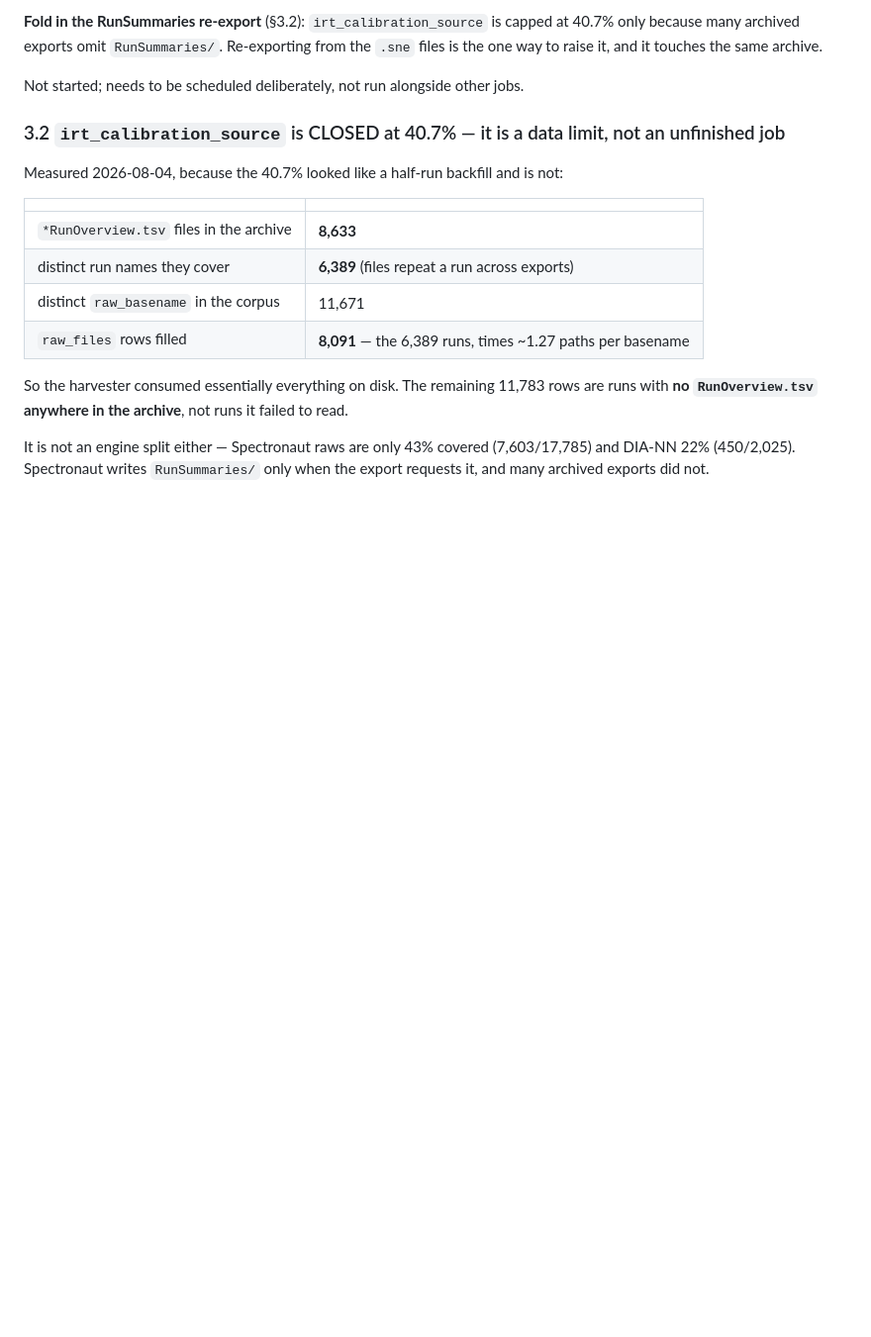
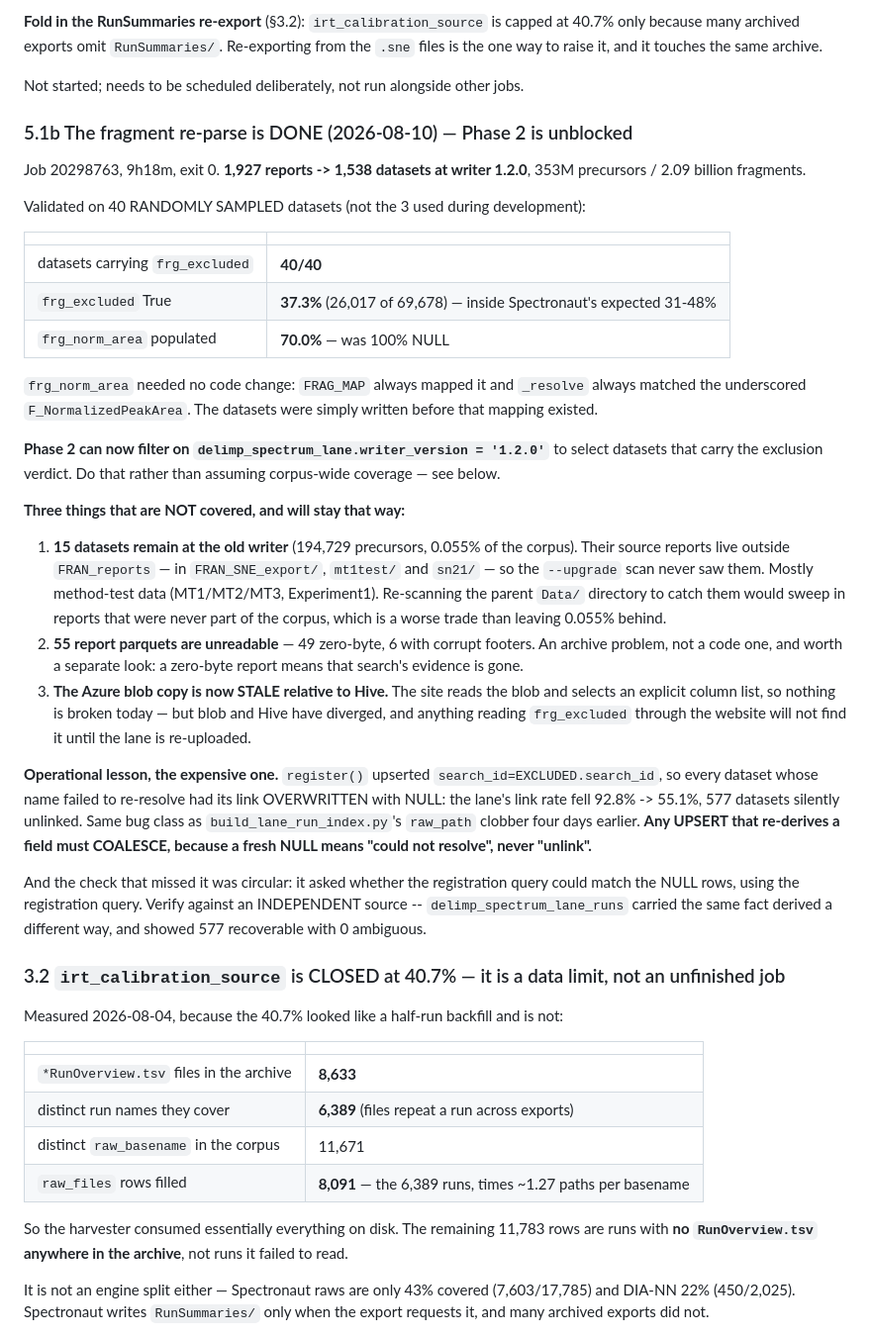
Before and after one commit to bsphinney/FRAN, a Markdown page: IMPLEMENTATION_PLAN.md, the part around the change. Shown at 99% size. Drawn GitHub-style; blank space fills up the shorter version.

Commit message:
docs: fragment re-parse complete — Phase 2 unblocked, with its caveats
1,927 reports -> 1,538 datasets at writer 1.2.0 in 9h18m. Validated on 40
randomly sampled datasets: 40/40 carry frg_excluded at 37.3% True (inside
Spectronaut's expected 31-48%), and frg_norm_area is 70% populated after
being 100% NULL.

Records what is NOT covered, so nobody assumes corpus-wide coverage: 15
datasets whose reports live outside the scanned root, 55 unreadable report
parquets, and the now-stale Azure blob copy.

Also records the two lessons. Any UPSERT that re-derives a field must
COALESCE — a fresh NULL means "could not resolve", never "unlink". And a
check that uses the same query as the code under test is circular; verify
against an independent source.

Co-Authored-By: Claude Opus 5 <noreply@anthropic.com>

```diff
--- a/IMPLEMENTATION_PLAN.md
+++ b/IMPLEMENTATION_PLAN.md
@@ -669,6 +669,50 @@ to raise it, and it touches the same archive.
 
 Not started; needs to be scheduled deliberately, not run alongside other jobs.
 
+
+### 5.1b The fragment re-parse is DONE (2026-08-10) — Phase 2 is unblocked
+
+Job 20298763, 9h18m, exit 0. **1,927 reports -> 1,538 datasets at writer 1.2.0**, 353M precursors /
+2.09 billion fragments.
+
+Validated on 40 RANDOMLY SAMPLED datasets (not the 3 used during development):
+
+| | |
+|---|---|
+| datasets carrying `frg_excluded` | **40/40** |
+| `frg_excluded` True | **37.3%** (26,017 of 69,678) — inside Spectronaut's expected 31-48% |
+| `frg_norm_area` populated | **70.0%** — was 100% NULL |
+
+`frg_norm_area` needed no code change: `FRAG_MAP` always mapped it and `_resolve` always matched the
+underscored `F_NormalizedPeakArea`. The datasets were simply written before that mapping existed.
+
+**Phase 2 can now filter on `delimp_spectrum_lane.writer_version = '1.2.0'`** to select datasets that
+carry the exclusion verdict. Do that rather than assuming corpus-wide coverage — see below.
+
+**Three things that are NOT covered, and will stay that way:**
+
+1. **15 datasets remain at the old writer** (194,729 precursors, 0.055% of the corpus). Their source
+   reports live outside `FRAN_reports` — in `FRAN_SNE_export/`, `mt1test/` and `sn21/` — so the
+   `--upgrade` scan never saw them. Mostly method-test data (MT1/MT2/MT3, Experiment1). Re-scanning
+   the parent `Data/` directory to catch them would sweep in reports that were never part of the
+   corpus, which is a worse trade than leaving 0.055% behind.
+2. **55 report parquets are unreadable** — 49 zero-byte, 6 with corrupt footers. An archive problem,
+   not a code one, and worth a separate look: a zero-byte report means that search's evidence is gone.
+3. **The Azure blob copy is now STALE relative to Hive.** The site reads the blob and selects an
+   explicit column list, so nothing is broken today — but blob and Hive have diverged, and anything
+   reading `frg_excluded` through the website will not find it until the lane is re-uploaded.
+
+**Operational lesson, the expensive one.** `register()` upserted `search_id=EXCLUDED.search_id`, so
+every dataset whose name failed to re-resolve had its link OVERWRITTEN with NULL: the lane's link
+rate fell 92.8% -> 55.1%, 577 datasets silently unlinked. Same bug class as
+`build_lane_run_index.py`'s `raw_path` clobber four days earlier. **Any UPSERT that re-derives a
+field must COALESCE, because a fresh NULL means "could not resolve", never "unlink".**
+
+And the check that missed it was circular: it asked whether the registration query could match the
+NULL rows, using the registration query. Verify against an INDEPENDENT source --
+`delimp_spectrum_lane_runs` carried the same fact derived a different way, and showed 577 recoverable
+with 0 ambiguous.
+
 ### 3.2 `irt_calibration_source` is CLOSED at 40.7% — it is a data limit, not an unfinished job
 
 Measured 2026-08-04, because the 40.7% looked like a half-run backfill and is not:
```
